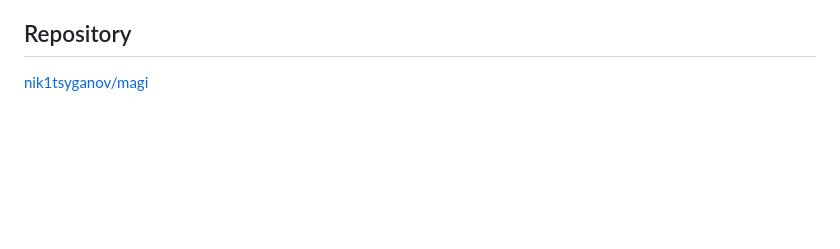
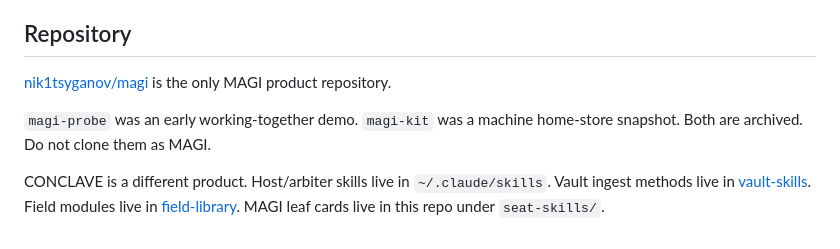
Before and after one commit to nik1tsyganov/conclave, a Markdown page: README.md, the part around the change. Drawn GitHub-style; blank space fills up the shorter version.

Commit message:
Name magi as the only MAGI product repository.
Probe and kit are archived; skill sources stay in their own homes.

```diff
--- a/README.md
+++ b/README.md
@@ -125,4 +125,8 @@ The dependency-free visual explainer is in [site/](site/). Open [site/index.html
 
 ## Repository
 
-[nik1tsyganov/magi](https://github.com/nik1tsyganov/magi)
+[nik1tsyganov/magi](https://github.com/nik1tsyganov/magi) is the only MAGI product repository.
+
+`magi-probe` was an early working-together demo. `magi-kit` was a machine home-store snapshot. Both are archived. Do not clone them as MAGI.
+
+CONCLAVE is a different product. Host/arbiter skills live in `~/.claude/skills`. Vault ingest methods live in [vault-skills](https://github.com/nik1tsyganov/vault-skills). Field modules live in [field-library](https://github.com/nik1tsyganov/field-library). MAGI leaf cards live in this repo under `seat-skills/`.
```
